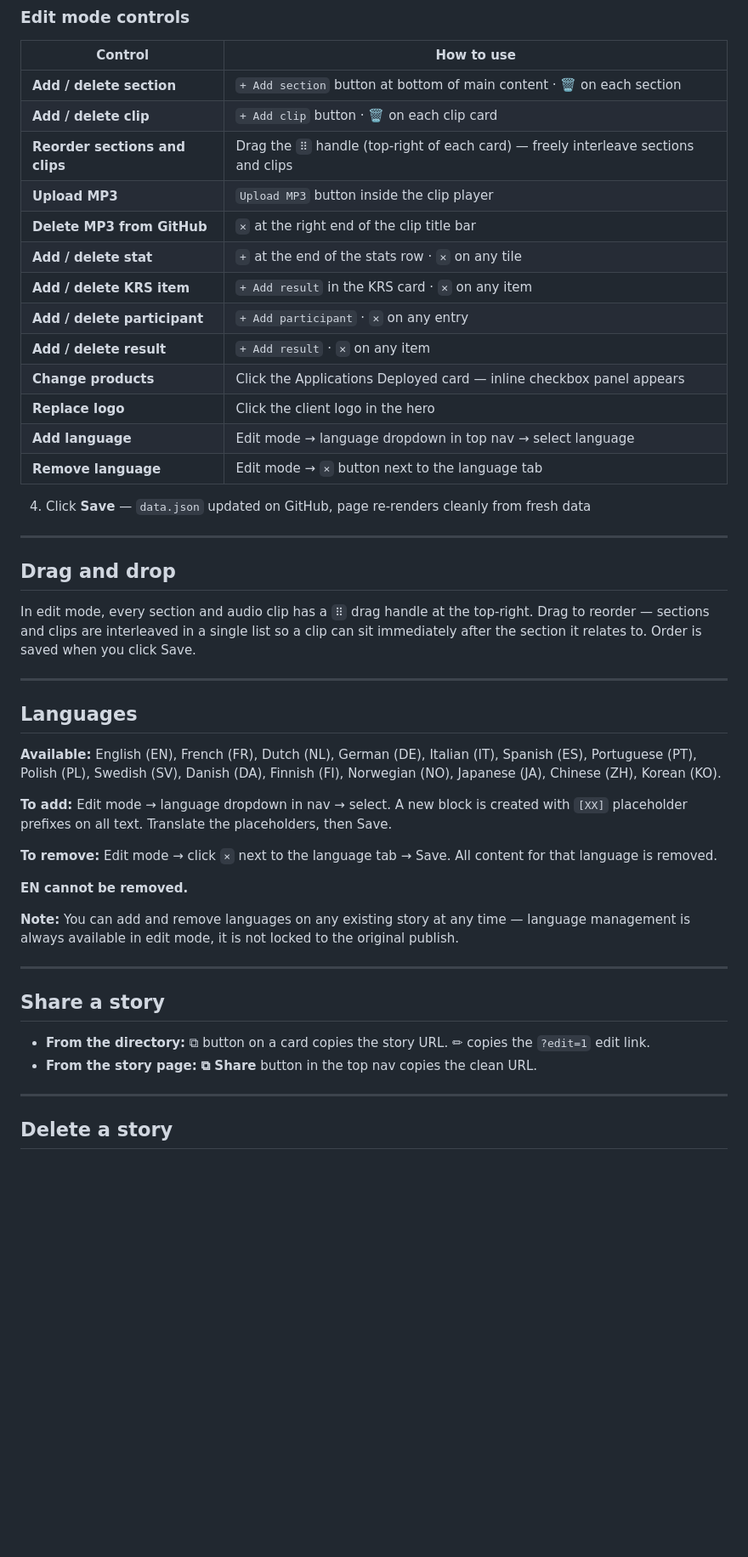
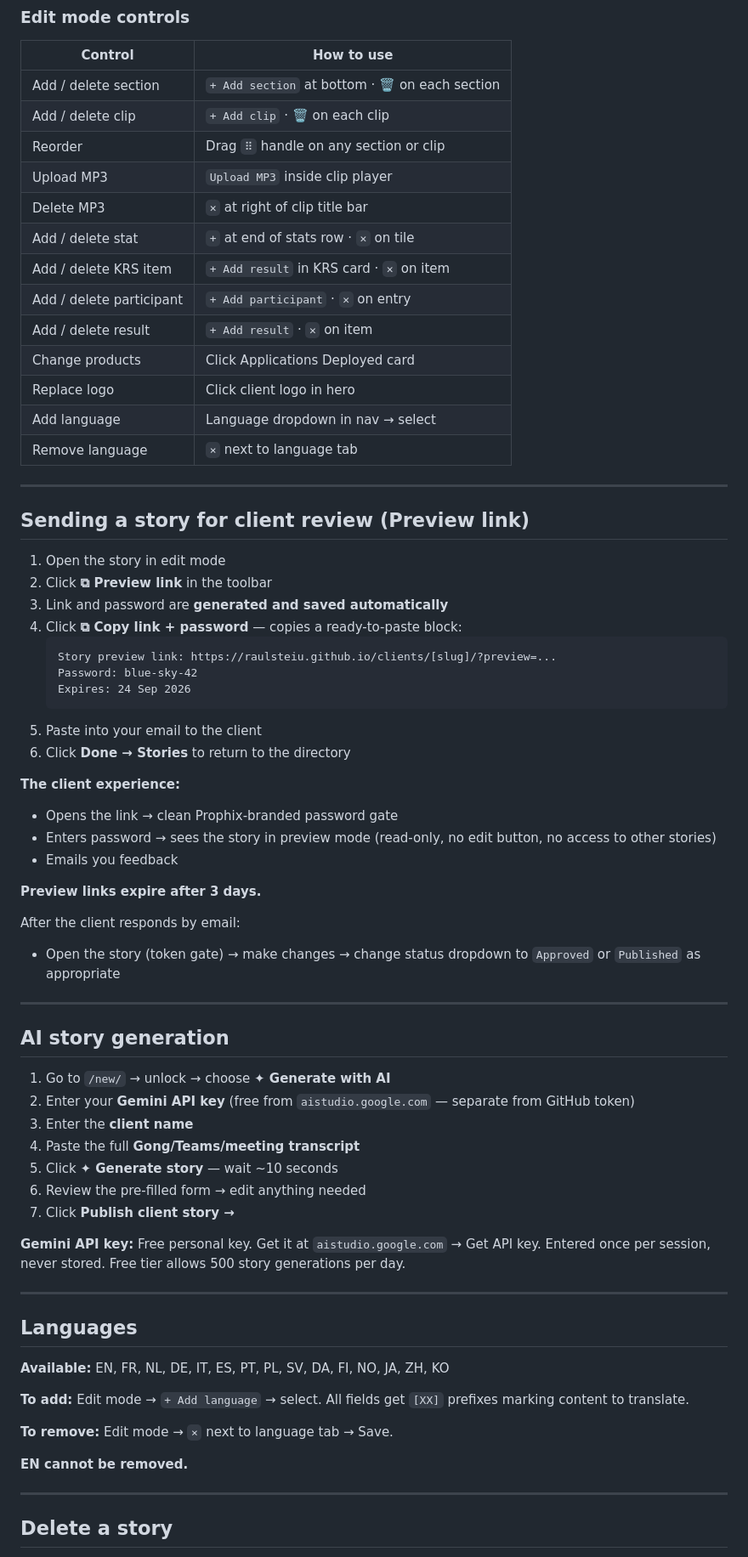
Before and after one commit to raulsteiu/raulsteiu.github.io, a Markdown page: INSTRUCTIONS.md, the part around one of its changes. Shown at 85% size. GitHub-like rendering; blank space fills up the shorter version.

````diff
--- a/INSTRUCTIONS.md
+++ b/INSTRUCTIONS.md
@@ -84,48 +98,71 @@ Everything converts to proper HTML automatically when you click Save.
 
 | Control | How to use |
 |---|---|
-| **Add / delete section** | `+ Add section` button at bottom of main content · 🗑 on each section |
-| **Add / delete clip** | `+ Add clip` button · 🗑 on each clip card |
-| **Reorder sections and clips** | Drag the `⠿` handle (top-right of each card) — freely interleave sections and clips |
-| **Upload MP3** | `Upload MP3` button inside the clip player |
-| **Delete MP3 from GitHub** | `✕` at the right end of the clip title bar |
-| **Add / delete stat** | `+` at the end of the stats row · `✕` on any tile |
-| **Add / delete KRS item** | `+ Add result` in the KRS card · `✕` on any item |
-| **Add / delete participant** | `+ Add participant` · `✕` on any entry |
-| **Add / delete result** | `+ Add result` · `✕` on any item |
-| **Change products** | Click the Applications Deployed card — inline checkbox panel appears |
-| **Replace logo** | Click the client logo in the hero |
-| **Add language** | Edit mode → language dropdown in top nav → select language |
-| **Remove language** | Edit mode → `×` button next to the language tab |
-
-4. Click **Save** — `data.json` updated on GitHub, page re-renders cleanly from fresh data
+| Add / delete section | `+ Add section` at bottom · 🗑 on each section |
+| Add / delete clip | `+ Add clip` · 🗑 on each clip |
+| Reorder | Drag `⠿` handle on any section or clip |
+| Upload MP3 | `Upload MP3` inside clip player |
+| Delete MP3 | `✕` at right of clip title bar |
+| Add / delete stat | `+` at end of stats row · `✕` on tile |
+| Add / delete KRS item | `+ Add result` in KRS card · `✕` on item |
+| Add / delete participant | `+ Add participant` · `✕` on entry |
+| Add / delete result | `+ Add result` · `✕` on item |
+| Change products | Click Applications Deployed card |
+| Replace logo | Click client logo in hero |
+| Add language | Language dropdown in nav → select |
+| Remove language | `×` next to language tab |
 
 ---
 
-## Drag and drop
+## Sending a story for client review (Preview link)
 
-In edit mode, every section and audio clip has a `⠿` drag handle at the top-right. Drag to reorder — sections and clips are interleaved in a single list so a clip can sit immediately after the section it relates to. Order is saved when you click Save.
+1. Open the story in edit mode
+2. Click **⧉ Preview link** in the toolbar
+3. Link and password are **generated and saved automatically**
+4. Click **⧉ Copy link + password** — copies a ready-to-paste block:
+   ```
+   Story preview link: https://raulsteiu.github.io/clients/[slug]/?preview=...
+   Password: blue-sky-42
+   Expires: 24 Sep 2026
+   ```
+5. Paste into your email to the client
+6. Click **Done → Stories** to return to the directory
+
+**The client experience:**
+- Opens the link → clean Prophix-branded password gate
+- Enters password → sees the story in preview mode (read-only, no edit button, no access to other stories)
+- Emails you feedback
+
+**Preview links expire after 3 days.**
+
+After the client responds by email:
+- Open the story (token gate) → make changes → change status dropdown to `Approved` or `Published` as appropriate
+
+---
+
+## AI story generation
+
+1. Go to `/new/` → unlock → choose **✦ Generate with AI**
+2. Enter your **Gemini API key** (free from `aistudio.google.com` — separate from GitHub token)
+3. Enter the **client name**
+4. Paste the full **Gong/Teams/meeting transcript**
+5. Click **✦ Generate story** — wait ~10 seconds
+6. Review the pre-filled form → edit anything needed
+7. Click **Publish client story →**
+
+**Gemini API key:** Free personal key. Get it at `aistudio.google.com` → Get API key. Entered once per session, never stored. Free tier allows 500 story generations per day.
 
 ---
 
 ## Languages
 
-**Available:** English (EN), French (FR), Dutch (NL), German (DE), Italian (IT), Spanish (ES), Portuguese (PT), Polish (PL), Swedish (SV), Danish (DA), Finnish (FI), Norwegian (NO), Japanese (JA), Chinese (ZH), Korean (KO).
+**Available:** EN, FR, NL, DE, IT, ES, PT, PL, SV, DA, FI, NO, JA, ZH, KO
 
-**To add:** Edit mode → language dropdown in nav → select. A new block is created with `[XX]` placeholder prefixes on all text. Translate the placeholders, then Save.
+**To add:** Edit mode → `+ Add language` → select. All fields get `[XX]` prefixes marking content to translate.
 
-**To remove:** Edit mode → click `×` next to the language tab → Save. All content for that language is removed.
+**To remove:** Edit mode → `×` next to language tab → Save.
 
 **EN cannot be removed.**
-
-**Note:** You can add and remove languages on any existing story at any time — language management is always available in edit mode, it is not locked to the original publish.
-
----
-
-## Share a story
-
-- **From the directory:** ⧉ button on a card copies the story URL. ✏ copies the `?edit=1` edit link.
-- **From the story page:** **⧉ Share** button in the top nav copies the clean URL.
 
 ---
 
````
Also changed, not shown: other parts of INSTRUCTIONS.md (+76 -66 lines).
